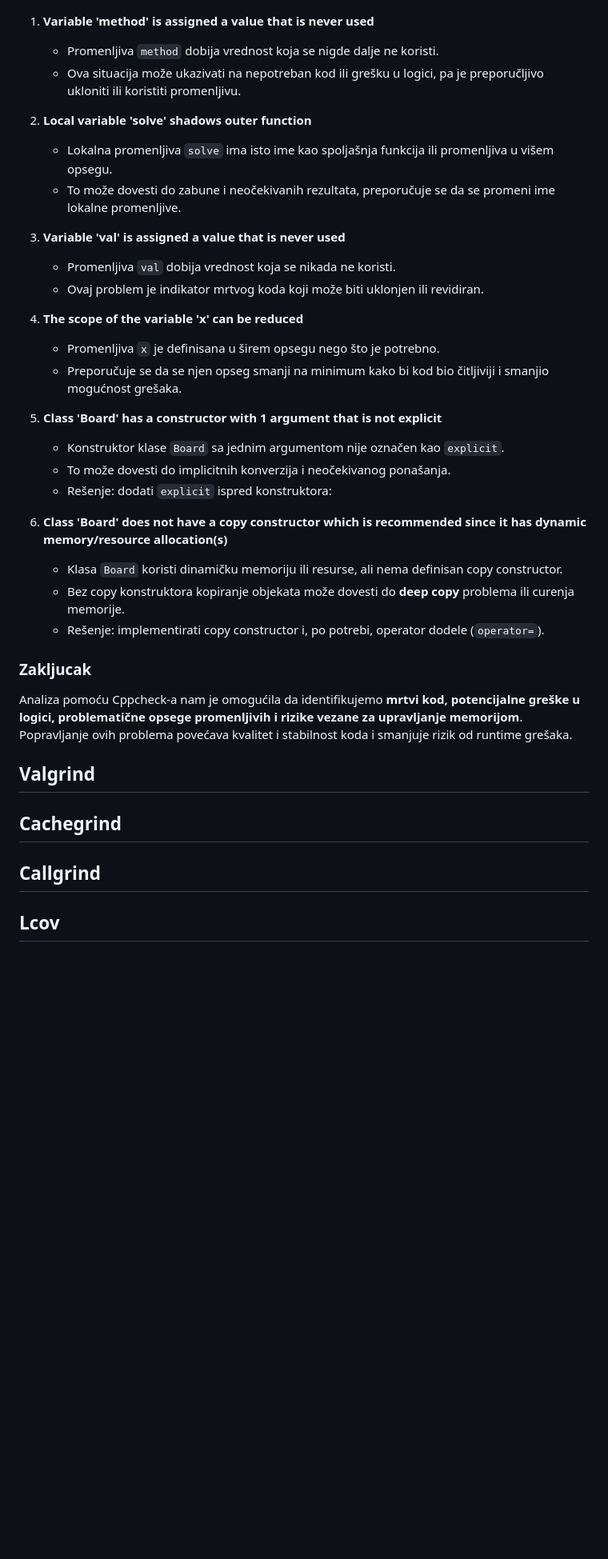
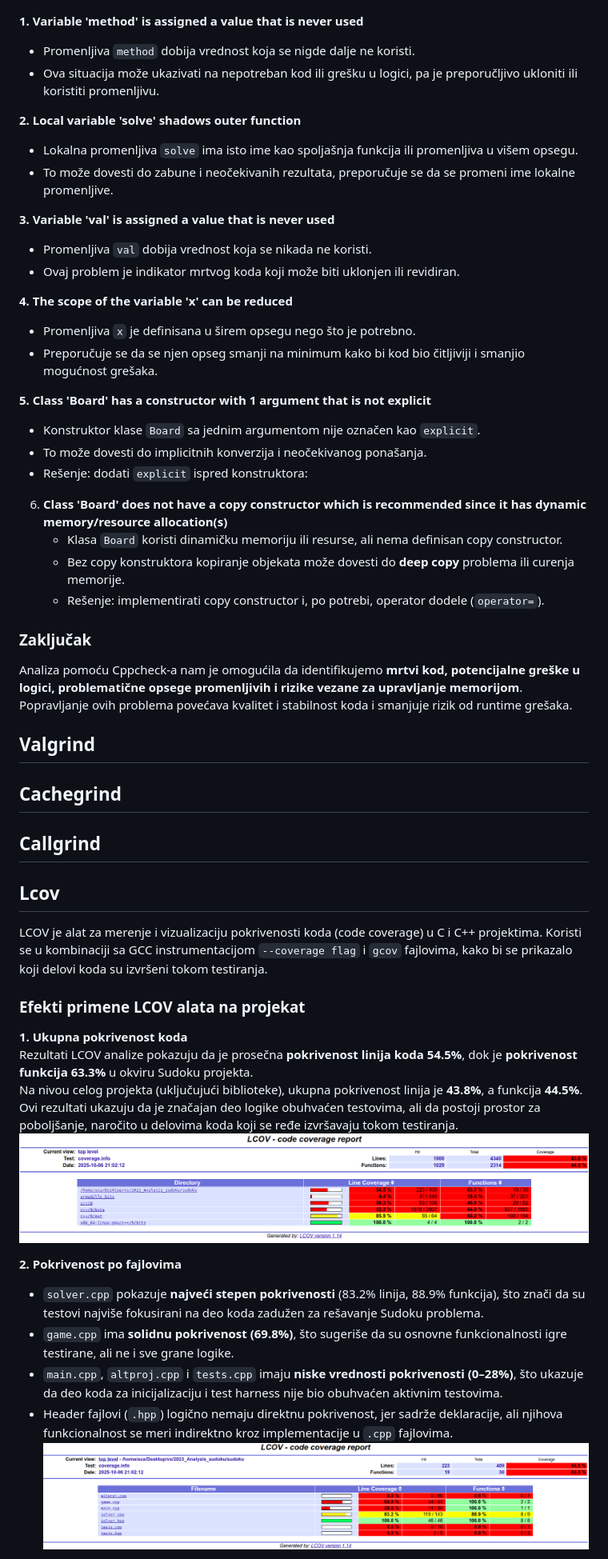
Before and after one commit to MATF-Software-Verification/2023_Analysis_sudoku, a Markdown page: ProjectAnalysisReport.md, the part around the change printed below. Shown: that part at 80% size. Drawn GitHub-style; blank space fills up the shorter version.

Commit message:
Add lcov to ProjectAnalysisReport.md

```diff
--- a/ProjectAnalysisReport.md
+++ b/ProjectAnalysisReport.md
@@ -42,23 +42,23 @@ Cppcheck je statički analizator koda za C i C++ koji pronalazi greške u kodu,
 
 ![Cppcheck_report.png](cppcheck/Cppcheck_report.png)
 
-1. **Variable 'method' is assigned a value that is never used**
+**1. Variable 'method' is assigned a value that is never used**
    - Promenljiva `method` dobija vrednost koja se nigde dalje ne koristi.
    - Ova situacija može ukazivati na nepotreban kod ili grešku u logici, pa je preporučljivo ukloniti ili koristiti promenljivu.
 
-2. **Local variable 'solve' shadows outer function**
+**2. Local variable 'solve' shadows outer function**
    - Lokalna promenljiva `solve` ima isto ime kao spoljašnja funkcija ili promenljiva u višem opsegu.
    - To može dovesti do zabune i neočekivanih rezultata, preporučuje se da se promeni ime lokalne promenljive.
 
-3. **Variable 'val' is assigned a value that is never used**
+**3. Variable 'val' is assigned a value that is never used**
    - Promenljiva `val` dobija vrednost koja se nikada ne koristi.
    - Ovaj problem je indikator mrtvog koda koji može biti uklonjen ili revidiran.
 
-4. **The scope of the variable 'x' can be reduced**
+**4. The scope of the variable 'x' can be reduced**
    - Promenljiva `x` je definisana u širem opsegu nego što je potrebno.
    - Preporučuje se da se njen opseg smanji na minimum kako bi kod bio čitljiviji i smanjio mogućnost grešaka.
 
-5. **Class 'Board' has a constructor with 1 argument that is not explicit**
+**5. Class 'Board' has a constructor with 1 argument that is not explicit**
    - Konstruktor klase `Board` sa jednim argumentom nije označen kao `explicit`.
    - To može dovesti do implicitnih konverzija i neočekivanog ponašanja.
    - Rešenje: dodati `explicit` ispred konstruktora:
@@ -68,7 +68,7 @@ Cppcheck je statički analizator koda za C i C++ koji pronalazi greške u kodu,
    - Bez copy konstruktora kopiranje objekata može dovesti do **deep copy** problema ili curenja memorije.
    - Rešenje: implementirati copy constructor i, po potrebi, operator dodele (`operator=`).
 
-### Zakljucak
+### Zaključak
 Analiza pomoću Cppcheck-a nam je omogućila da identifikujemo **mrtvi kod, potencijalne greške u logici, problematične opsege promenljivih i rizike vezane za upravljanje memorijom**. Popravljanje ovih problema povećava kvalitet i stabilnost koda i smanjuje rizik od runtime grešaka.
 
 ## Valgrind
@@ -78,3 +78,20 @@ Analiza pomoću Cppcheck-a nam je omogućila da identifikujemo **mrtvi kod, pote
 ## Callgrind
 
 ## Lcov
+LCOV je alat za merenje i vizualizaciju pokrivenosti koda (code coverage) u C i C++ projektima. Koristi se u kombinaciji sa GCC instrumentacijom `--coverage flag` i `gcov` fajlovima, kako bi se prikazalo koji delovi koda su izvršeni tokom testiranja.
+
+### Efekti primene LCOV alata na projekat
+
+**1. Ukupna pokrivenost koda**
+Rezultati LCOV analize pokazuju da je prosečna **pokrivenost linija koda 54.5%**, dok je **pokrivenost funkcija 63.3%** u okviru Sudoku projekta.
+Na nivou celog projekta (uključujući biblioteke), ukupna pokrivenost linija je **43.8%**, a funkcija **44.5%**.
+Ovi rezultati ukazuju da je značajan deo logike obuhvaćen testovima, ali da postoji prostor za poboljšanje, naročito u delovima koda koji se ređe izvršavaju tokom testiranja.
+![Full-coverage.png](/lcov/full_coverage.png)
+
+**2. Pokrivenost po fajlovima**
+- `solver.cpp` pokazuje **najveći stepen pokrivenosti** (83.2% linija, 88.9% funkcija), što znači da su testovi najviše fokusirani na deo koda zadužen za rešavanje Sudoku problema.
+- `game.cpp` ima **solidnu pokrivenost (69.8%)**, što sugeriše da su osnovne funkcionalnosti igre testirane, ali ne i sve grane logike.
+- `main.cpp`, `altproj.cpp` i `tests.cpp` imaju **niske vrednosti pokrivenosti (0–28%)**, što ukazuje da deo koda za inicijalizaciju i test harness nije bio obuhvaćen aktivnim testovima.
+- Header fajlovi (`.hpp`) logično nemaju direktnu pokrivenost, jer sadrže deklaracije, ali njihova funkcionalnost se meri indirektno kroz implementacije u `.cpp` fajlovima.
+![Sudoku-coverage.png](/lcov/sudoku_coverage.png)
+
```
Also changed, not shown: other parts of ProjectAnalysisReport.md (+12 -0 lines).
